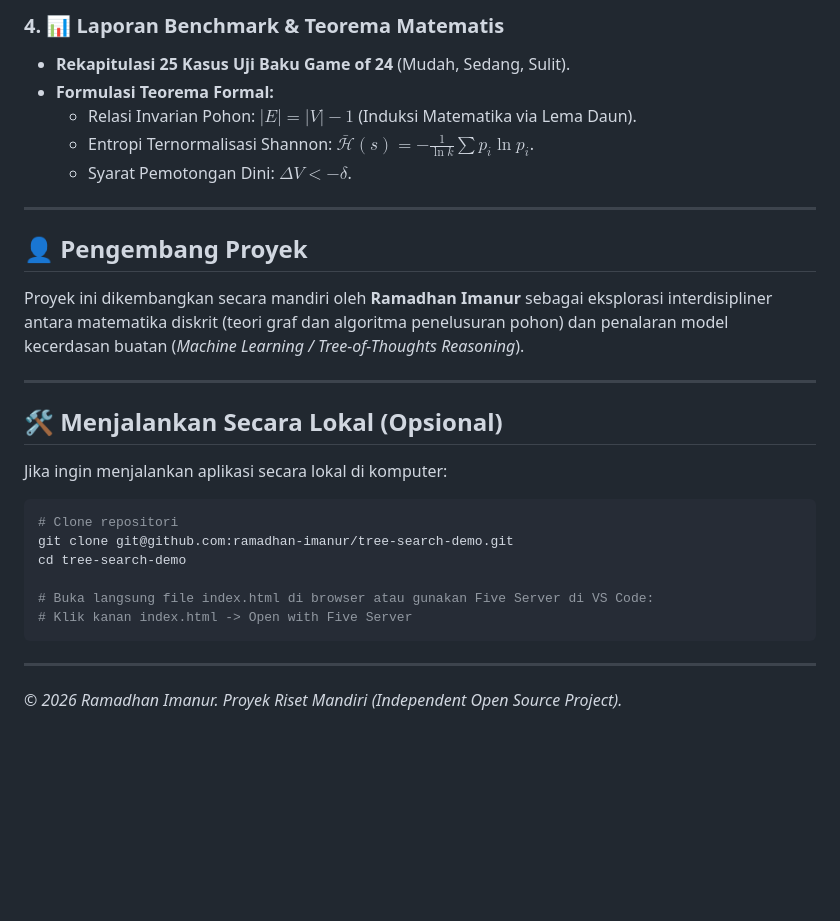
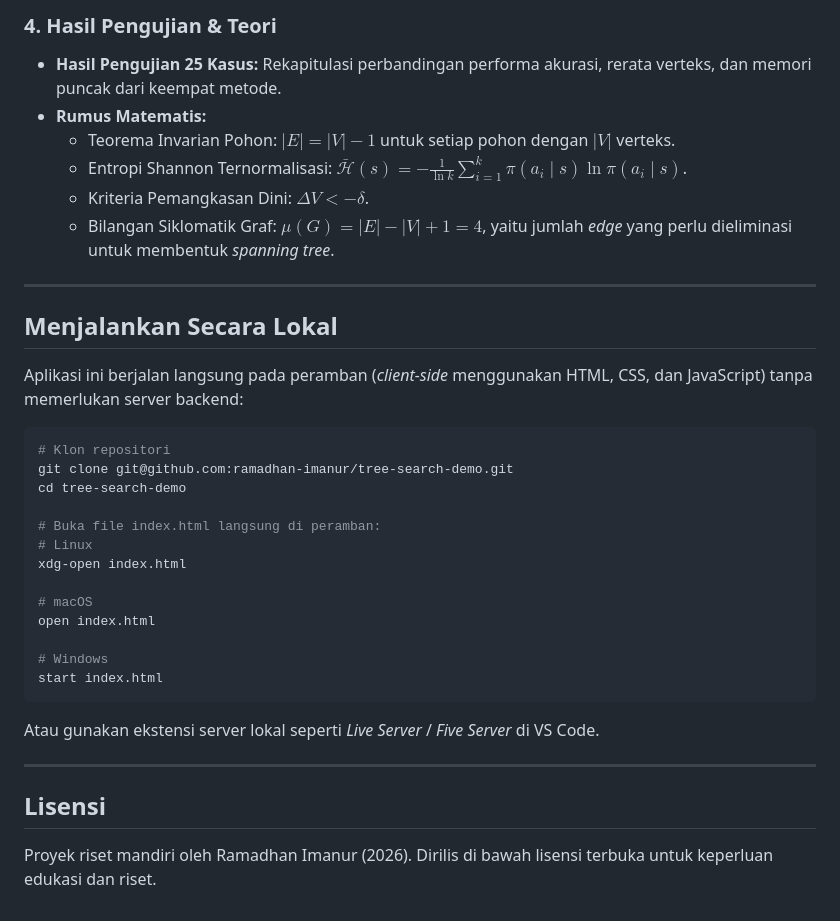
Before and after one commit to ramadhan-imanur/tree-search-demo, a Markdown page: README.md, the part around one of its changes. Rendered like a GitHub page; blank space fills up the shorter version.

````diff
--- a/README.md
+++ b/README.md
@@ -55,30 +54,38 @@ Aplikasi web interaktif ini memvisualisasikan riset komparasi algoritma dan pene
 
-### 4. 📊 Laporan Benchmark & Teorema Matematis
-* **Rekapitulasi 25 Kasus Uji Baku Game of 24** (Mudah, Sedang, Sulit).
-* **Formulasi Teorema Formal:**
-  * Relasi Invarian Pohon: $|E| = |V| - 1$ (Induksi Matematika via Lema Daun).
-  * Entropi Ternormalisasi Shannon: $\bar{\mathcal{H}}(s) = -\frac{1}{\ln k} \sum p_i \ln p_i$.
-  * Syarat Pemotongan Dini: $\Delta V < -\delta$.
+### 4. Hasil Pengujian & Teori
+* **Hasil Pengujian 25 Kasus:** Rekapitulasi perbandingan performa akurasi, rerata verteks, dan memori puncak dari keempat metode.
+* **Rumus Matematis:**
+  * Teorema Invarian Pohon: $|E| = |V| - 1$ untuk setiap pohon dengan $|V|$ verteks.
+  * Entropi Shannon Ternormalisasi: $\bar{\mathcal{H}}(s) = -\frac{1}{\ln k} \sum_{i=1}^{k} \pi(a_i \mid s) \ln \pi(a_i \mid s)$.
+  * Kriteria Pemangkasan Dini: $\Delta V < -\delta$.
+  * Bilangan Siklomatik Graf: $\mu(G) = |E| - |V| + 1 = 4$, yaitu jumlah *edge* yang perlu dieliminasi untuk membentuk *spanning tree*.
 
 ---
 
-## 👤 Pengembang Proyek
+## Menjalankan Secara Lokal
 
-Proyek ini dikembangkan secara mandiri oleh **Ramadhan Imanur** sebagai eksplorasi interdisipliner antara matematika diskrit (teori graf dan algoritma penelusuran pohon) dan penalaran model kecerdasan buatan (*Machine Learning / Tree-of-Thoughts Reasoning*).
+Aplikasi ini berjalan langsung pada peramban (*client-side* menggunakan HTML, CSS, dan JavaScript) tanpa memerlukan server backend:
+
+```bash
+# Klon repositori
+git clone git@github.com:ramadhan-imanur/tree-search-demo.git
+cd tree-search-demo
+
+# Buka file index.html langsung di peramban:
+# Linux
+xdg-open index.html
+
+# macOS
+open index.html
+
+# Windows
+start index.html
+```
+
+Atau gunakan ekstensi server lokal seperti *Live Server* / *Five Server* di VS Code.
 
 ---
 
-## 🛠️ Menjalankan Secara Lokal (Opsional)
+## Lisensi
 
-Jika ingin menjalankan aplikasi secara lokal di komputer:
-```bash
-# Clone repositori
-git clone git@github.com:ramadhan-imanur/tree-search-demo.git
-cd tree-search-demo
-
-# Buka langsung file index.html di browser atau gunakan Five Server di VS Code:
-# Klik kanan index.html -> Open with Five Server
-```
-
----
-*© 2026 Ramadhan Imanur. Proyek Riset Mandiri (Independent Open Source Project).*
+Proyek riset mandiri oleh Ramadhan Imanur (2026). Dirilis di bawah lisensi terbuka untuk keperluan edukasi dan riset.
````
Also changed, not shown: other parts of README.md (+40 -41 lines).
